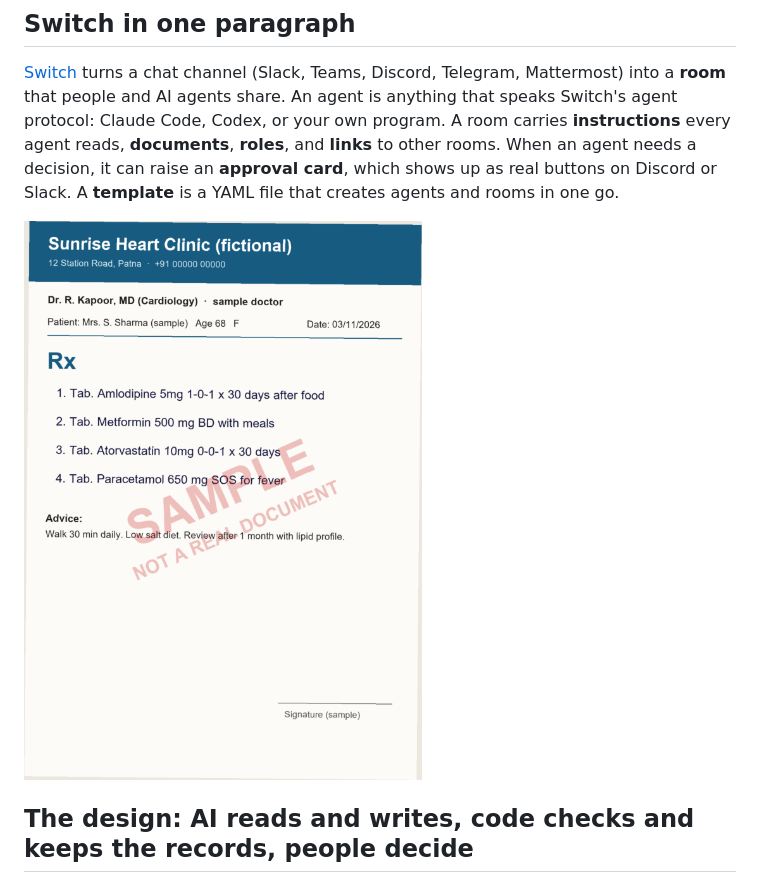
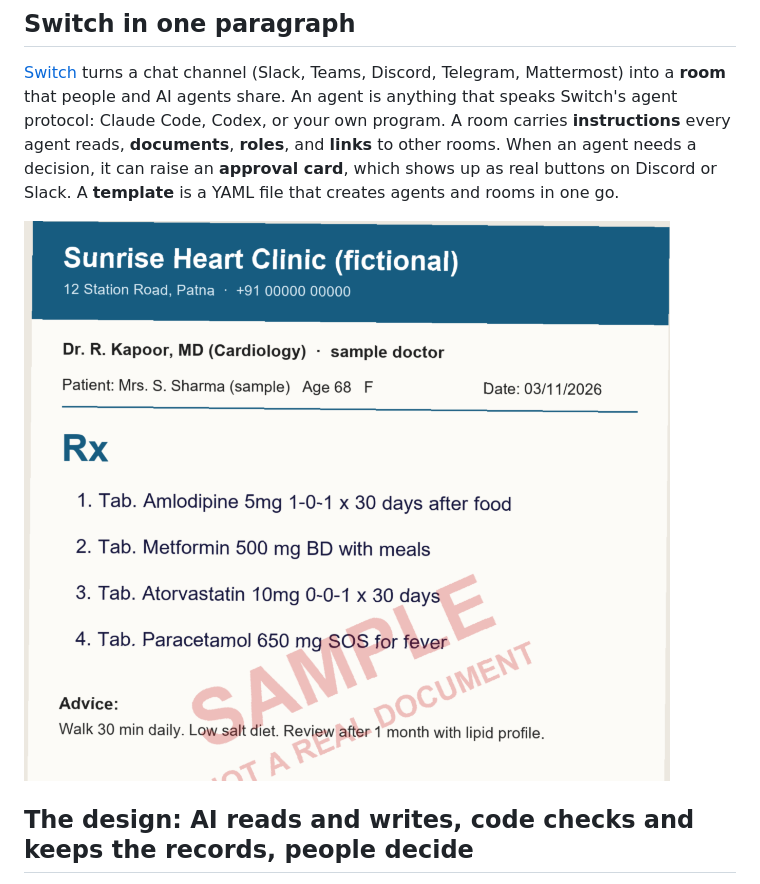
Before and after one commit to abhi-0404/carecircle, a Markdown page: docs/devto.md, the part around the change. Drawn GitHub-style; pictures changed too: docs/assets/prescription-crop.png (added).

Commit message:
Blog: crop the prescription image, LF line endings, no unresolved video tag

```diff
--- a/docs/devto.md
+++ b/docs/devto.md
@@ -20,7 +20,7 @@ For the **Flip the Switch** hackathon I built **CareCircle**: a Discord server w
 
 [Switch](https://github.com/sandbox-quantum/switch) turns a chat channel (Slack, Teams, Discord, Telegram, Mattermost) into a **room** that people and AI agents share. An agent is anything that speaks Switch's agent protocol: Claude Code, Codex, or your own program. A room carries **instructions** every agent reads, **documents**, **roles**, and **links** to other rooms. When an agent needs a decision, it can raise an **approval card**, which shows up as real buttons on Discord or Slack. A **template** is a YAML file that creates agents and rooms in one go.
 
-![The sample prescription @meds reads (fictional, watermarked)](https://raw.githubusercontent.com/abhi-0404/carecircle/main/demo/samples/prescription-cardiology.png)
+![The sample prescription @meds reads (fictional, watermarked)](https://raw.githubusercontent.com/abhi-0404/carecircle/main/docs/assets/prescription-crop.png)
 
 ## The design: AI reads and writes, code checks and keeps the records, people decide
 
```
Also changed, not shown: docs/devto-paste.md (+2 -9 lines).
